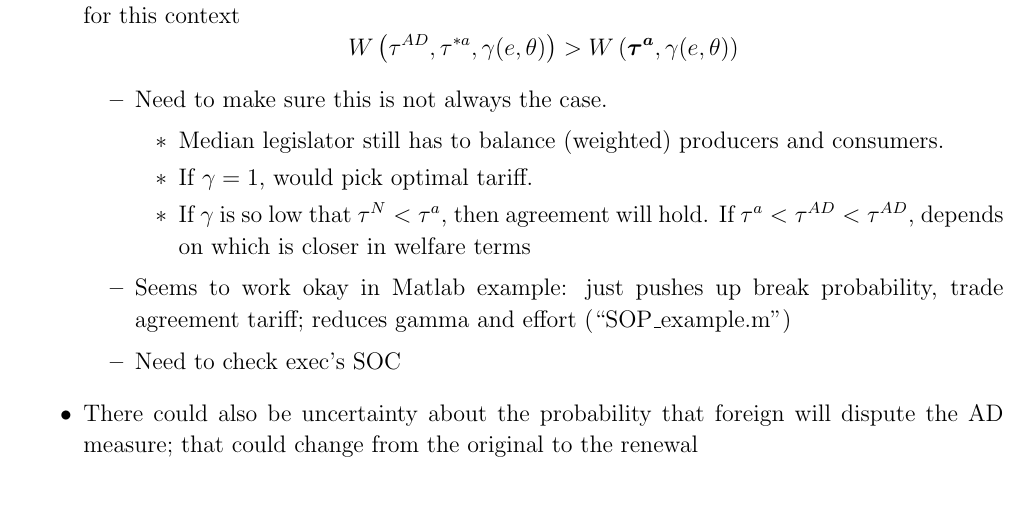
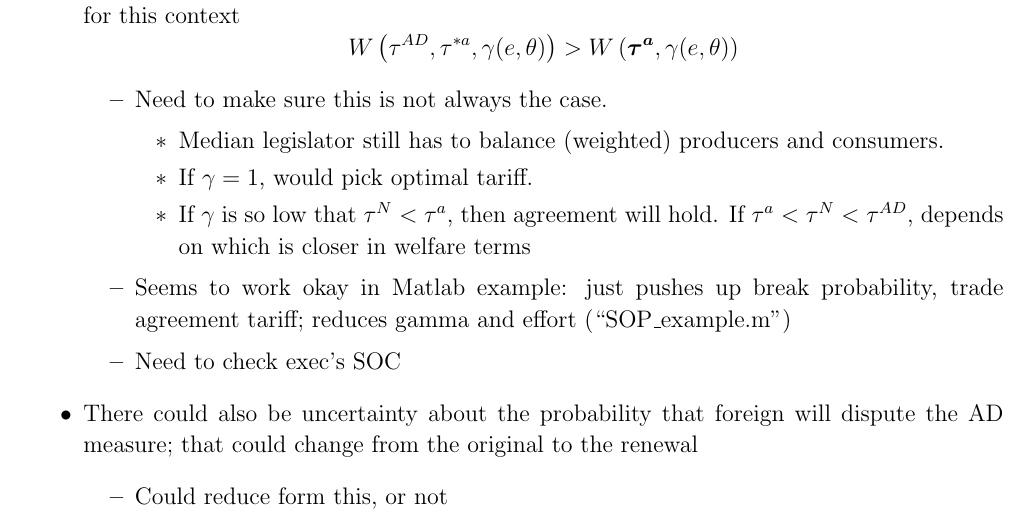
Before and after one commit to kbuzard/dispute-length, a LaTeX document (outline.tex): part of page 2 of 5, cut so that both start at the same text. Compiled offline with pdfLaTeX.

Commit message:
integrate notes into outline from two weeks ago

```diff
--- a/outline.tex
+++ b/outline.tex
@@ -113,12 +113,15 @@ Adapt SOP model to predict whether anti-dumping measures get renewed
 				\begin{itemize}
 					\item Median legislator still has to balance (weighted) producers and consumers.
 					\item If $\ga = 1$, would pick optimal tariff.
-					\item If $\ga$ is so low that $\tau^N < \tau^a$, then agreement will hold. If $\tau^a < \tau^{AD} < \tau^{AD}$, depends on which is closer in welfare terms
+					\item If $\ga$ is so low that $\tau^N < \tau^a$, then agreement will hold. If $\tau^a < \tau^N < \tau^{AD}$, depends on which is closer in welfare terms
 				\end{itemize}
 			\item Seems to work okay in Matlab example: just pushes up break probability, trade agreement tariff; reduces gamma and effort (``SOP$\_$example.m'')
 			\item Need to check exec's SOC
 		\end{itemize}
 	\item There could also be uncertainty about the probability that foreign will dispute the AD measure; that could change from the original to the renewal
+		\begin{itemize}
+			\item Could reduce form this, or not
+		\end{itemize}
 \end{itemize}
 
 
```
Also changed, not shown: outline.pdf.
